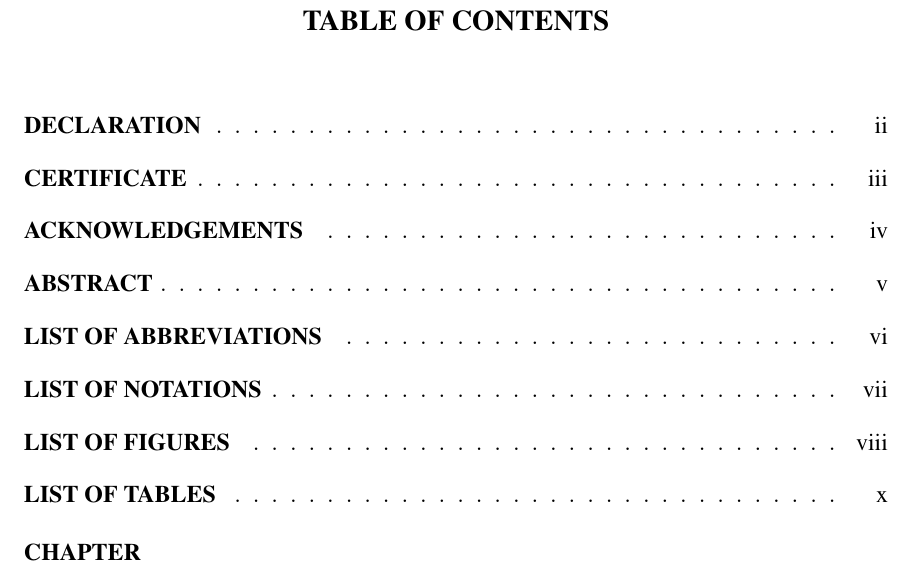
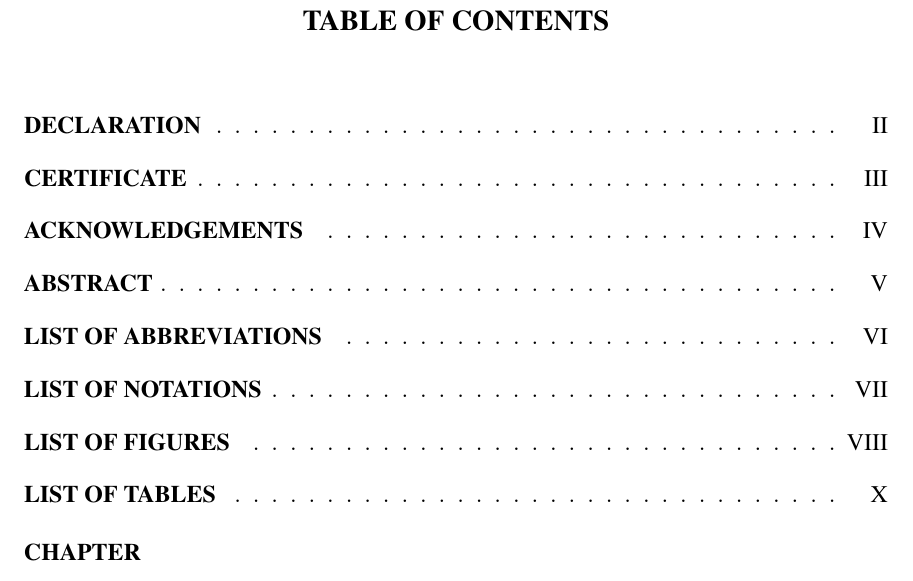
Before and after one commit to humayun2000444/Project_Book, a LaTeX thesis (thesis.tex, which reads rac.sty): part of page 11 of 76, cut so that both start at the same text. Compiled offline with pdfLaTeX.

```diff
--- a/rac.sty
+++ b/rac.sty
@@ -118,7 +118,7 @@
 \def\initializefrontsections{
  \setcounter{page}{1}   % -- begins with "ii"
  \pagestyle{chappage}   % -- numbers at bottom
- \renewcommand{\thepage}{\roman{page}}   % roman numeral
+ \renewcommand{\thepage}{\Roman{page}}   % uppercase Roman numeral (I, II, III)
 }
 
 \def\frontispiece{
```
Also changed, not shown: Appendix/Appendix.tex (+5 -0 lines).
